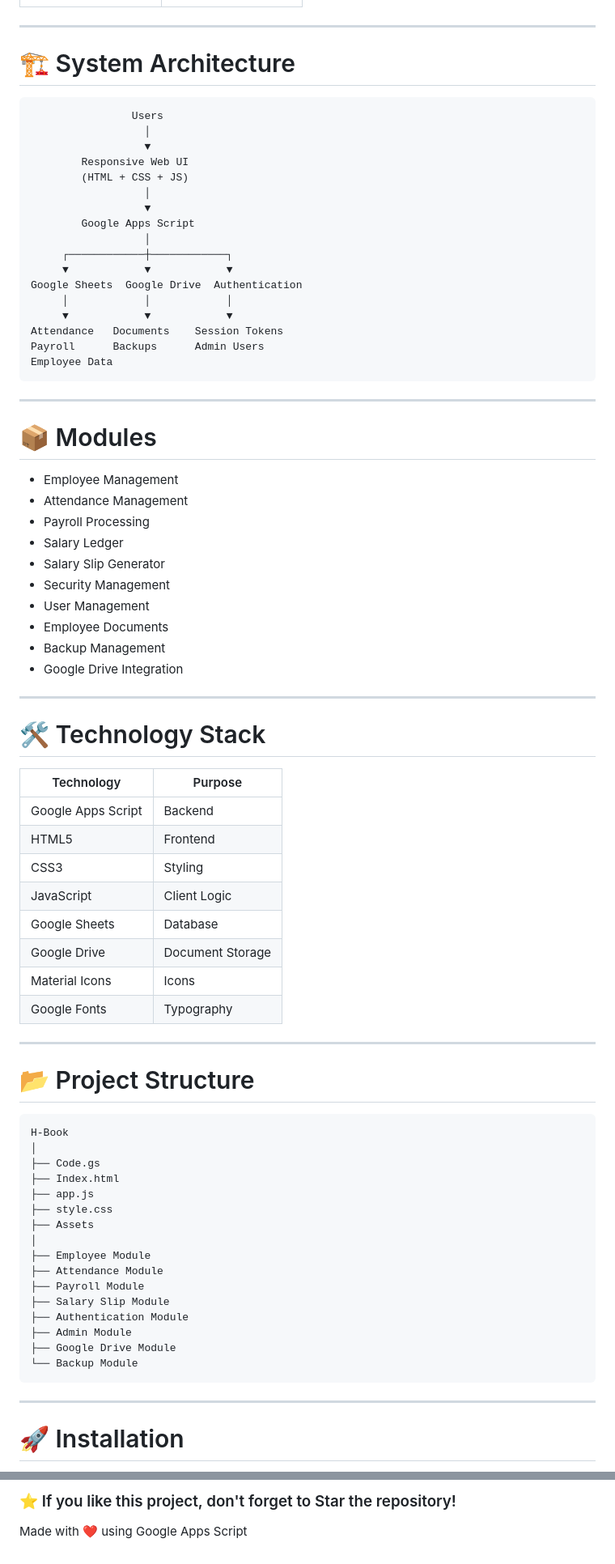
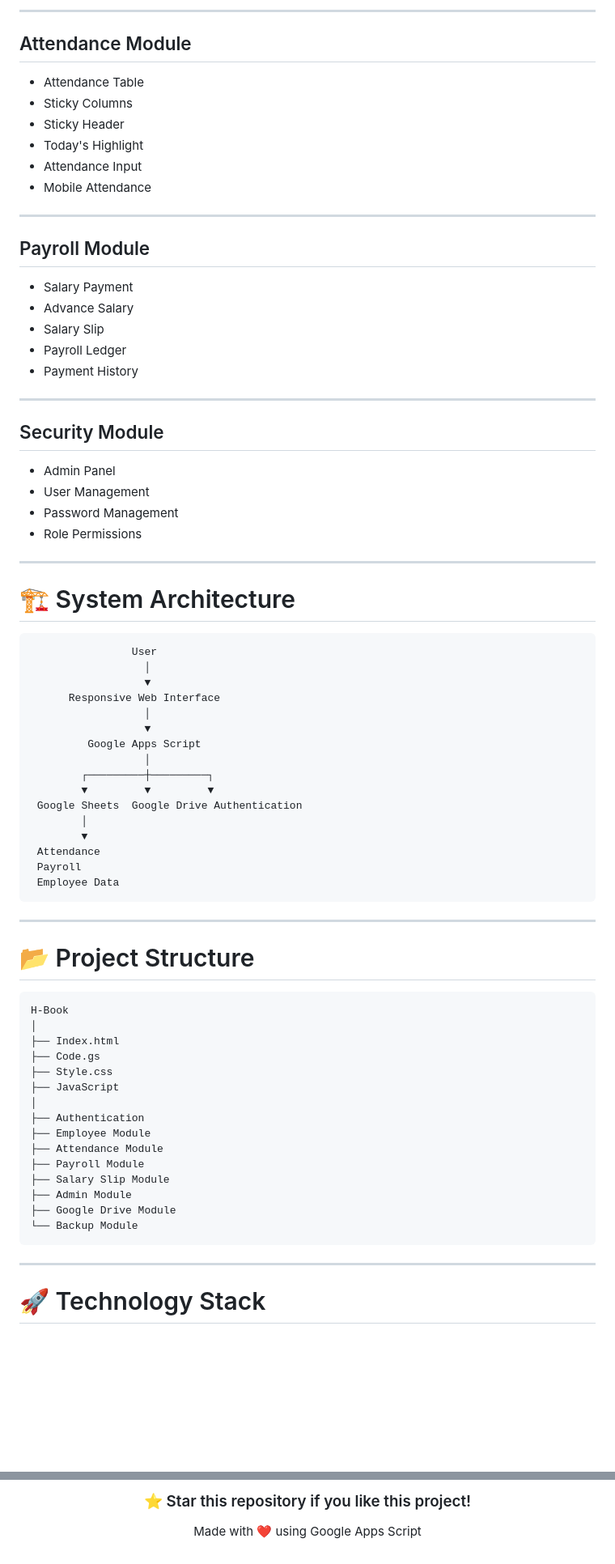
Before and after one commit to ErHarshGanjir/hbook, a Markdown page: README.md, 2 parts joined by grey strips. Shown at 81% size. GitHub-like rendering; blank space fills up the shorter version.

````diff
--- a/README.md
+++ b/README.md
@@ -117,76 +192,73 @@ Designed for businesses of all sizes, H Book combines the simplicity of Google W
+---
+
+## Attendance Module
+
+- Attendance Table
+- Sticky Columns
+- Sticky Header
+- Today's Highlight
+- Attendance Input
+- Mobile Attendance
+
+---
+
+## Payroll Module
+
+- Salary Payment
+- Advance Salary
+- Salary Slip
+- Payroll Ledger
+- Payment History
+
+---
+
+## Security Module
+
+- Admin Panel
+- User Management
+- Password Management
+- Role Permissions
 
 ---
 
 # 🏗 System Architecture
 
-```text
-                Users
+```
+                User
                   │
                   ▼
-        Responsive Web UI
-        (HTML + CSS + JS)
+      Responsive Web Interface
                   │
                   ▼
-        Google Apps Script
+         Google Apps Script
                   │
-     ┌────────────┼────────────┐
-     ▼            ▼            ▼
-Google Sheets  Google Drive  Authentication
-     │            │            │
-     ▼            ▼            ▼
-Attendance   Documents    Session Tokens
-Payroll      Backups      Admin Users
-Employee Data
+        ┌─────────┼─────────┐
+        ▼         ▼         ▼
+ Google Sheets  Google Drive Authentication
+        │
+        ▼
+ Attendance
+ Payroll
+ Employee Data
 ```
-
----
-
-# 📦 Modules
-
-* Employee Management
-* Attendance Management
-* Payroll Processing
-* Salary Ledger
-* Salary Slip Generator
-* Security Management
-* User Management
-* Employee Documents
-* Backup Management
-* Google Drive Integration
-
----
-
-# 🛠 Technology Stack
-
-| Technology         | Purpose          |
-| ------------------ | ---------------- |
-| Google Apps Script | Backend          |
-| HTML5              | Frontend         |
-| CSS3               | Styling          |
-| JavaScript         | Client Logic     |
-| Google Sheets      | Database         |
-| Google Drive       | Document Storage |
-| Material Icons     | Icons            |
-| Google Fonts       | Typography       |
 
 ---
 
 # 📂 Project Structure
 
-```text
+```
 H-Book
 │
+├── Index.html
 ├── Code.gs
-├── Index.html
-├── app.js
-├── style.css
-├── Assets
+├── Style.css
+├── JavaScript
 │
+├── Authentication
 ├── Employee Module
 ├── Attendance Module
 ├── Payroll Module
 ├── Salary Slip Module
-├── Authentication Module
 ├── Admin Module
 ├── Google Drive Module
 └── Backup Module
@@ -194,5 +266,5 @@ H-Book
 
 ---
 
-# 🚀 Installation
+# 🚀 Technology Stack
 
@@ -340,5 +333,5 @@ Payroll Automation Enthusiast
 
-### ⭐ If you like this project, don't forget to Star the repository!
+### ⭐ Star this repository if you like this project!
 
 Made with ❤️ using Google Apps Script
 
````
Also changed, not shown: other parts of README.md (+189 -193 lines).
